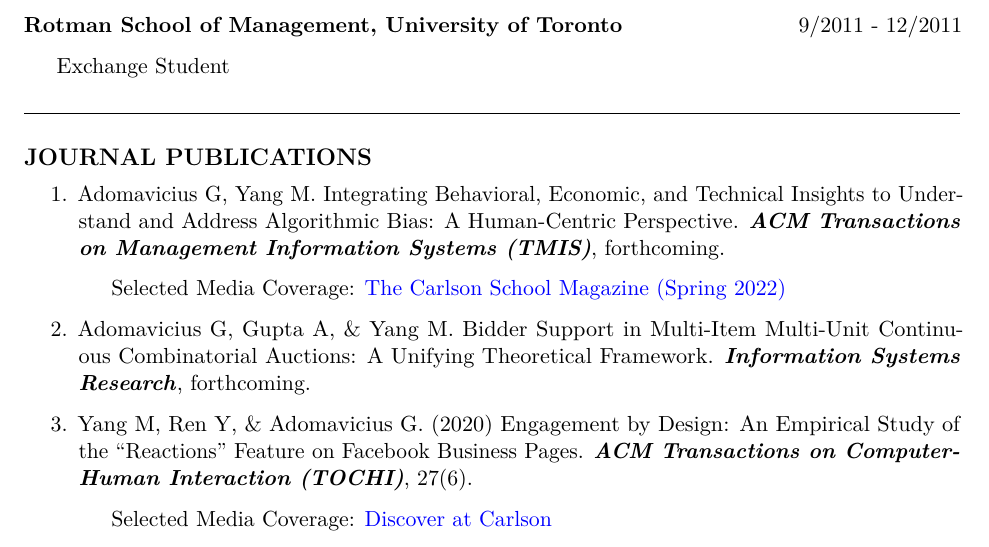
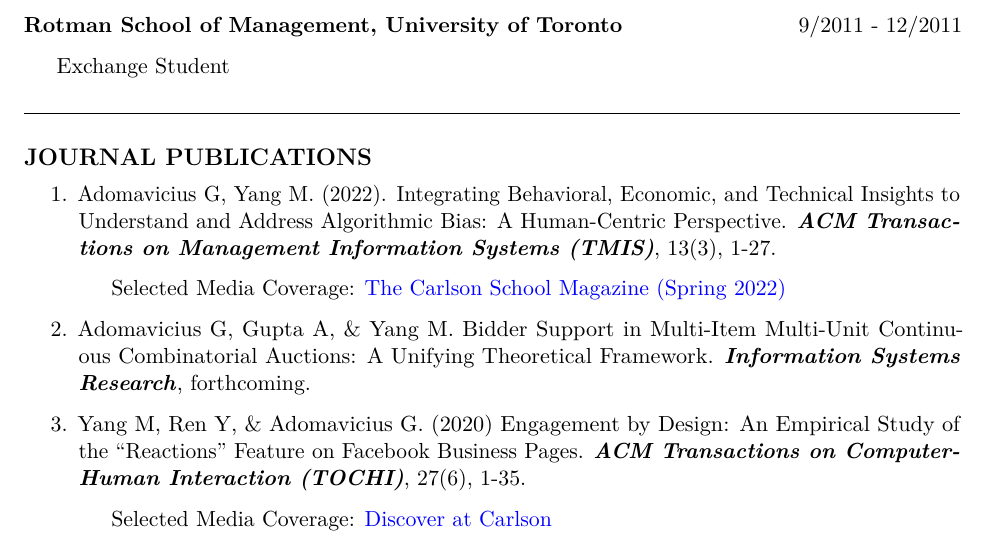
Before and after one commit to mochenyang/mochenyang.github.io, an R Markdown document (file/CV.Rmd): part of page 1 of 7, cut so that both start at the same text. Rendered offline with R 4.5, knitr and Pandoc, then LaTeX, with nearby package versions.

Commit message:
update CV

```diff
--- a/file/CV.Rmd
+++ b/file/CV.Rmd
@@ -55,13 +55,13 @@ urlcolor: blue
 
 # JOURNAL PUBLICATIONS
 
-1.  Adomavicius G, Yang M. Integrating Behavioral, Economic, and Technical Insights to Understand and Address Algorithmic Bias: A Human-Centric Perspective. ***ACM Transactions on Management Information Systems (TMIS)***, forthcoming.
+1.  Adomavicius G, Yang M. (2022). Integrating Behavioral, Economic, and Technical Insights to Understand and Address Algorithmic Bias: A Human-Centric Perspective. ***ACM Transactions on Management Information Systems (TMIS)***, 13(3), 1-27.
 
     -   Selected Media Coverage: [The Carlson School Magazine (Spring 2022)](https://carlsonschool.umn.edu/magazine)
 
 2.  Adomavicius G, Gupta A, & Yang M. Bidder Support in Multi-Item Multi-Unit Continuous Combinatorial Auctions: A Unifying Theoretical Framework. ***Information Systems Research***, forthcoming.
 
-3.  Yang M, Ren Y, & Adomavicius G. (2020) Engagement by Design: An Empirical Study of the "Reactions" Feature on Facebook Business Pages. ***ACM Transactions on Computer-Human Interaction (TOCHI)***, 27(6).
+3.  Yang M, Ren Y, & Adomavicius G. (2020) Engagement by Design: An Empirical Study of the "Reactions" Feature on Facebook Business Pages. ***ACM Transactions on Computer-Human Interaction (TOCHI)***, 27(6), 1-35.
 
     -   Selected Media Coverage: [Discover at Carlson](https://carlsonschool.umn.edu/news/wisdom-crowds-its-complicated)
 
```
Also changed, not shown: research.md (+1 -1 lines).
